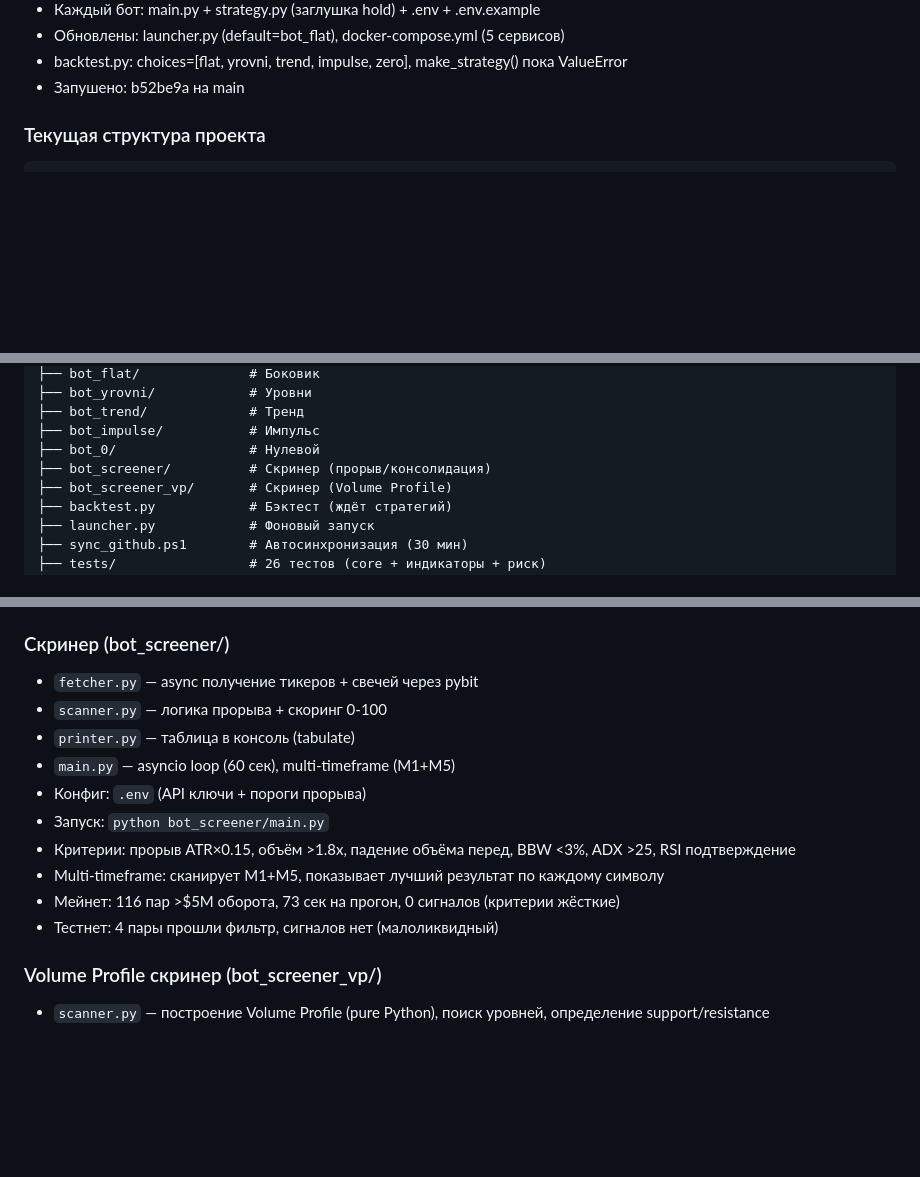
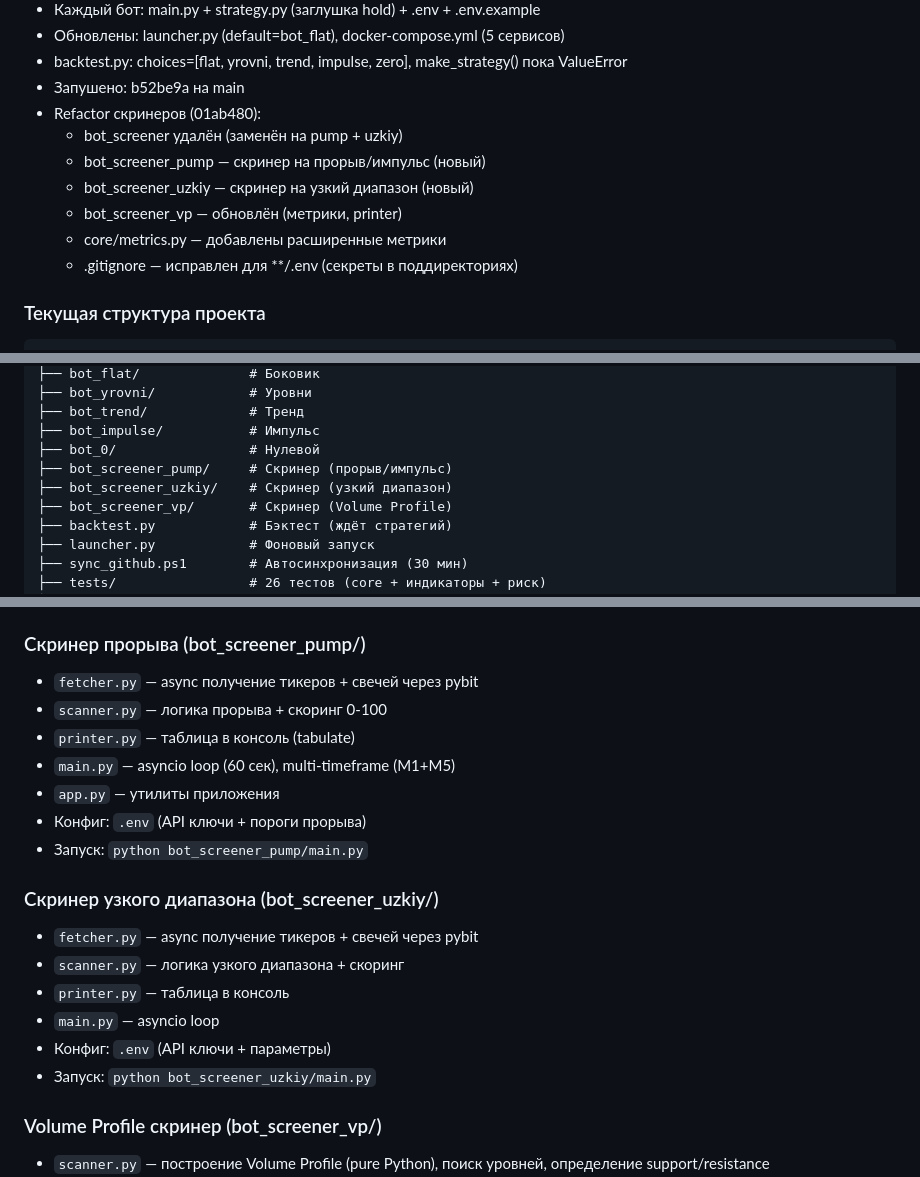
Before and after one commit to Nedo4el/TRD-bot, a Markdown page: SESSION_NOTES.md, 3 parts joined by grey strips. Drawn GitHub-style; blank space fills up the shorter version.

Commit message:
docs: update SESSION_NOTES — refactor скринеров, структура

````diff
--- a/SESSION_NOTES.md
+++ b/SESSION_NOTES.md
@@ -32,6 +32,13 @@
 - Обновлены: launcher.py (default=bot_flat), docker-compose.yml (5 сервисов)
 - backtest.py: choices=[flat, yrovni, trend, impulse, zero], make_strategy() пока ValueError
 - Запушено: b52be9a на main
+- Refactor скринеров (01ab480):
+  - bot_screener удалён (заменён на pump + uzkiy)
+  - bot_screener_pump — скринер на прорыв/импульс (новый)
+  - bot_screener_uzkiy — скринер на узкий диапазон (новый)
+  - bot_screener_vp — обновлён (метрики, printer)
+  - core/metrics.py — добавлены расширенные метрики
+  - .gitignore — исправлен для **/.env (секреты в поддиректориях)
 
 ### Текущая структура проекта
 ```
@@ -53,7 +60,8 @@ TRD bot/
 ├── bot_trend/             # Тренд
 ├── bot_impulse/           # Импульс
 ├── bot_0/                 # Нулевой
-├── bot_screener/          # Скринер (прорыв/консолидация)
+├── bot_screener_pump/     # Скринер (прорыв/импульс)
+├── bot_screener_uzkiy/    # Скринер (узкий диапазон)
 ├── bot_screener_vp/       # Скринер (Volume Profile)
 ├── backtest.py            # Бэктест (ждёт стратегий)
 ├── launcher.py            # Фоновый запуск
@@ -90,17 +98,22 @@ TRD bot/
 - `crossed_up(fast, slow)` -> bool
 - `crossed_down(fast, slow)` -> bool
 
-### Скринер (bot_screener/)
+### Скринер прорыва (bot_screener_pump/)
 - `fetcher.py` — async получение тикеров + свечей через pybit
 - `scanner.py` — логика прорыва + скоринг 0-100
 - `printer.py` — таблица в консоль (tabulate)
 - `main.py` — asyncio loop (60 сек), multi-timeframe (M1+M5)
+- `app.py` — утилиты приложения
 - Конфиг: `.env` (API ключи + пороги прорыва)
-- Запуск: `python bot_screener/main.py`
-- Критерии: прорыв ATR×0.15, объём >1.8x, падение объёма перед, BBW <3%, ADX >25, RSI подтверждение
-- Multi-timeframe: сканирует M1+M5, показывает лучший результат по каждому символу
-- Мейнет: 116 пар >$5M оборота, 73 сек на прогон, 0 сигналов (критерии жёсткие)
-- Тестнет: 4 пары прошли фильтр, сигналов нет (малоликвидный)
+- Запуск: `python bot_screener_pump/main.py`
+
+### Скринер узкого диапазона (bot_screener_uzkiy/)
+- `fetcher.py` — async получение тикеров + свечей через pybit
+- `scanner.py` — логика узкого диапазона + скоринг
+- `printer.py` — таблица в консоль
+- `main.py` — asyncio loop
+- Конфиг: `.env` (API ключи + параметры)
+- Запуск: `python bot_screener_uzkiy/main.py`
 
 ### Volume Profile скринер (bot_screener_vp/)
 - `scanner.py` — построение Volume Profile (pure Python), поиск уровней, определение support/resistance
````
Also changed, not shown: other parts of SESSION_NOTES.md (+1 -1 lines).
